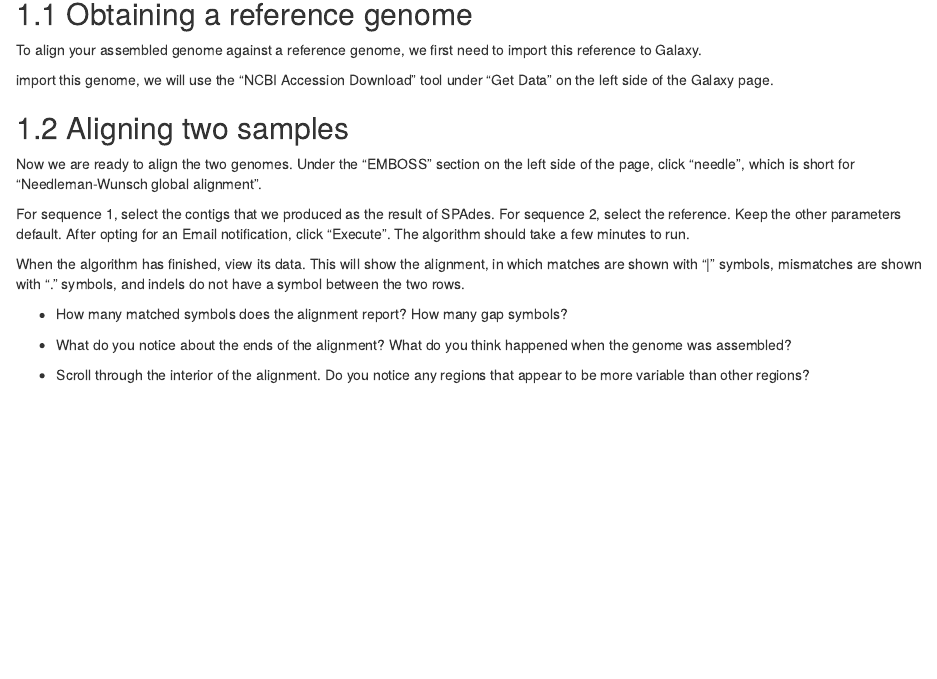
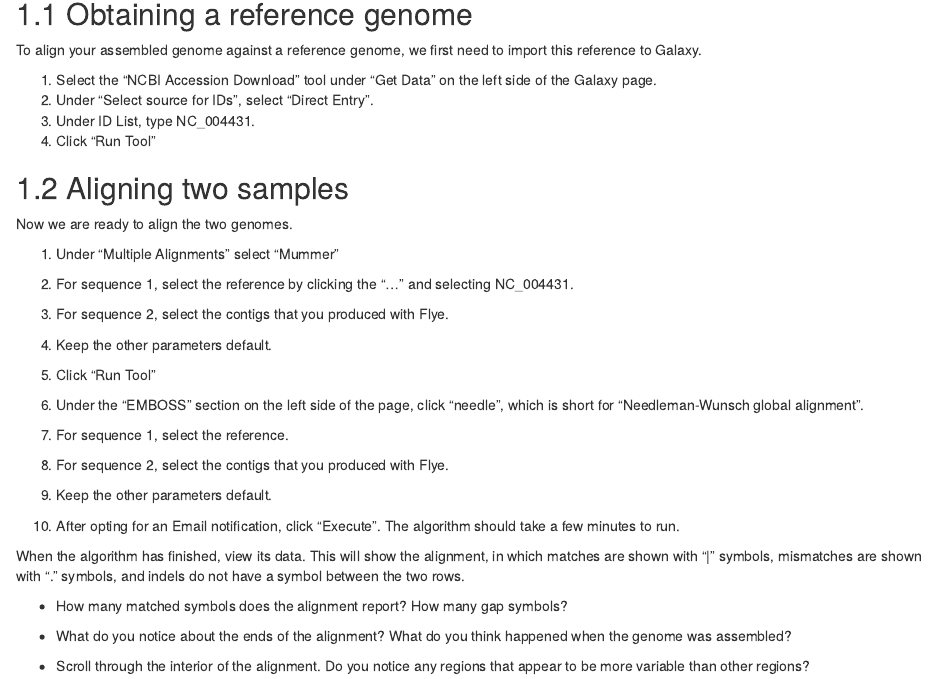
Before and after one commit to rachelss/Galaxy_genomes, an R Markdown document (03-align.Rmd): the page in a window 1100 px wide, from 80 px down. Rendered offline with R 4.5, knitr and Pandoc, with nearby package versions; drawn as R Markdown's standard HTML page in place of the format the file asks for.

Commit message:
adjust initial instructions and details

```diff
--- a/03-align.Rmd
+++ b/03-align.Rmd
@@ -4,14 +4,27 @@
 
 To align your assembled genome against a reference genome, we first need to import this reference to Galaxy.
 
-
-import this genome, we will use the “NCBI Accession Download” tool under “Get Data” on the left side of the Galaxy page.
+1. Select the “NCBI Accession Download” tool under “Get Data” on the left side of the Galaxy page.
+2. Under “Select source for IDs”, select “Direct Entry”.
+3. Under ID List, type NC_004431.
+4. Click "Run Tool"
 
 ## Aligning two samples
 
-Now we are ready to align the two genomes. Under the “EMBOSS” section on the left side of the page, click “needle”, which is short for “Needleman-Wunsch global alignment”.
+Now we are ready to align the two genomes.
 
-For sequence 1, select the contigs that we produced as the result of SPAdes. For sequence 2, select the reference. Keep the other parameters default. After opting for an Email notification, click “Execute”. The algorithm should take a few minutes to run.
+1. Under "Multiple Alignments" select "Mummer"
+2. For sequence 1, select the reference by clicking the "..." and selecting NC_004431.
+3. For sequence 2, select the contigs that you produced with Flye.
+4. Keep the other parameters default.
+5. Click "Run Tool"
+
+
+1. Under the “EMBOSS” section on the left side of the page, click “needle”, which is short for “Needleman-Wunsch global alignment”.
+2. For sequence 1, select the reference.
+3. For sequence 2, select the contigs that you produced with Flye.
+4. Keep the other parameters default.
+5. After opting for an Email notification, click “Execute”. The algorithm should take a few minutes to run.
 
 When the algorithm has finished, view its data. This will show the alignment, in which matches are shown with “|” symbols, mismatches are shown with “.” symbols, and indels do not have a symbol between the two rows.
 
```
Also changed, not shown: 02-galaxy.Rmd (+1 -1 lines).
